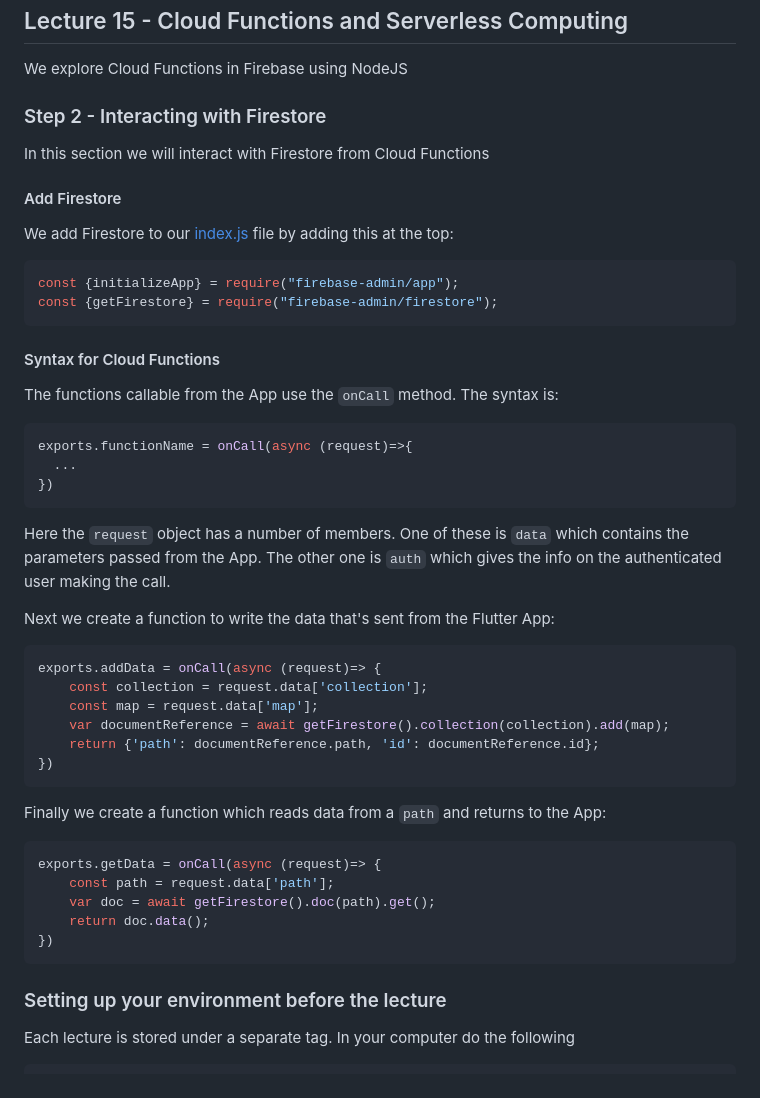
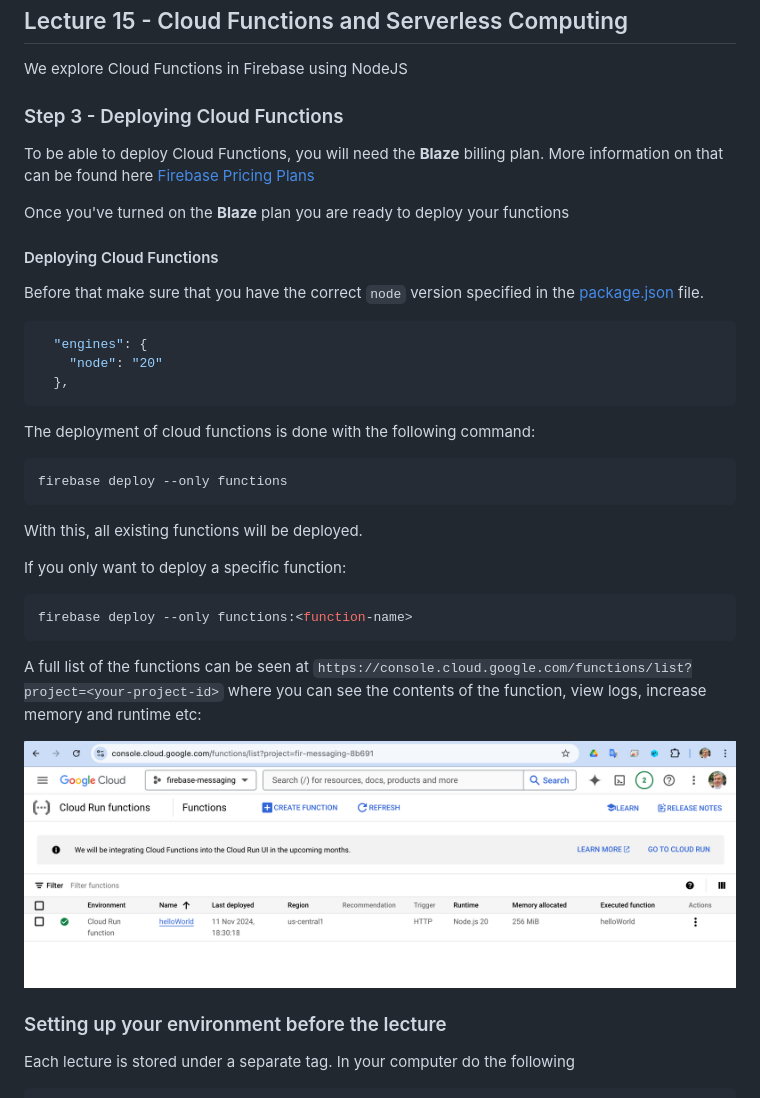
Before and after one commit to mehmetartun/CSEN268-F24, a Markdown page: README.md, the part around the change. Rendered like a GitHub page; pictures changed too: assets/images/CloudFunctionsView.png (added).

Commit message:
deploy to cloud

````diff
--- a/README.md
+++ b/README.md
@@ -6,43 +6,32 @@
 ## Lecture 15 - Cloud Functions and Serverless Computing
 We explore Cloud Functions in Firebase using NodeJS
 
-### Step 2 - Interacting with Firestore
-In this section we will interact with Firestore from Cloud Functions
+### Step 3 - Deploying Cloud Functions
+To be able to deploy Cloud Functions, you will need the **Blaze** billing plan. More information on that can be found here [Firebase Pricing Plans](https://firebase.google.com/docs/projects/billing/firebase-pricing-plans)
 
-#### Add Firestore
-We add Firestore to our [index.js](/functions/index.js) file by adding this at the top:
+Once you've turned on the **Blaze** plan you are ready to deploy your functions
+
+#### Deploying Cloud Functions
+Before that make sure that you have the correct `node` version specified in the [package.json](/functions/package.json) file.
 ```js
-const {initializeApp} = require("firebase-admin/app");
-const {getFirestore} = require("firebase-admin/firestore");
-```
-#### Syntax for Cloud Functions
-The functions callable from the App use the `onCall` method. The syntax is:
-```js
-exports.functionName = onCall(async (request)=>{
-  ...
-})
-```
-Here the `request` object has a number of members. One of these is `data` which contains the parameters passed from the App. The other one is `auth` which gives the info on the authenticated user making the call.
-
-Next we create a function to write the data that's sent from the Flutter App:
-```js
-exports.addData = onCall(async (request)=> {
-    const collection = request.data['collection'];
-    const map = request.data['map'];
-    var documentReference = await getFirestore().collection(collection).add(map);
-    return {'path': documentReference.path, 'id': documentReference.id};
-})
+  "engines": {
+    "node": "20"
+  },
 ```
 
-Finally we create a function which reads data from a `path` and returns to the App:
-```js
-exports.getData = onCall(async (request)=> {
-    const path = request.data['path'];
-    var doc = await getFirestore().doc(path).get();
-    return doc.data();
-})
+The deployment of cloud functions is done with the following command:
+```zsh
+firebase deploy --only functions
 ```
+With this, all existing functions will be deployed.
 
+If you only want to deploy a specific function:
+```zsh
+firebase deploy --only functions:<function-name>
+```
+A full list of the functions can be seen at `https://console.cloud.google.com/functions/list?project=<your-project-id>` where you can see the contents of the function, view logs, increase memory and runtime etc:
+
+![Cloud Functions](/assets/images/CloudFunctionsView.png)
 
 ### Setting up your environment before the lecture
 
````
Also changed, not shown: toc.md (+2 -0 lines), 1 other file.
